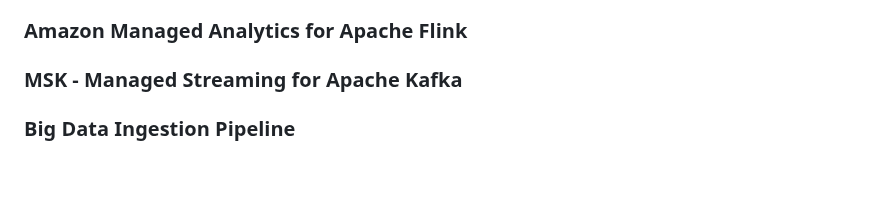
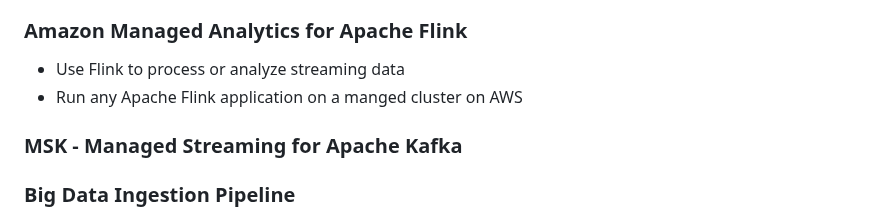
Before and after one commit to andymac-ai/aws-saa-c03, a Markdown page: README.md, the part around the change. GitHub-like rendering; blank space fills up the shorter version.

Commit message:
add managed Flink

```diff
--- a/README.md
+++ b/README.md
@@ -1318,7 +1318,10 @@ Dashboards:
 
 ### Amazon Managed Analytics for Apache Flink
 
-
+<ul>
+  <li>Use Flink to process or analyze streaming data</li>
+  <li>Run any Apache Flink application on a manged cluster on AWS</li>
+</ul>
 
 ### MSK - Managed Streaming for Apache Kafka
 
```
